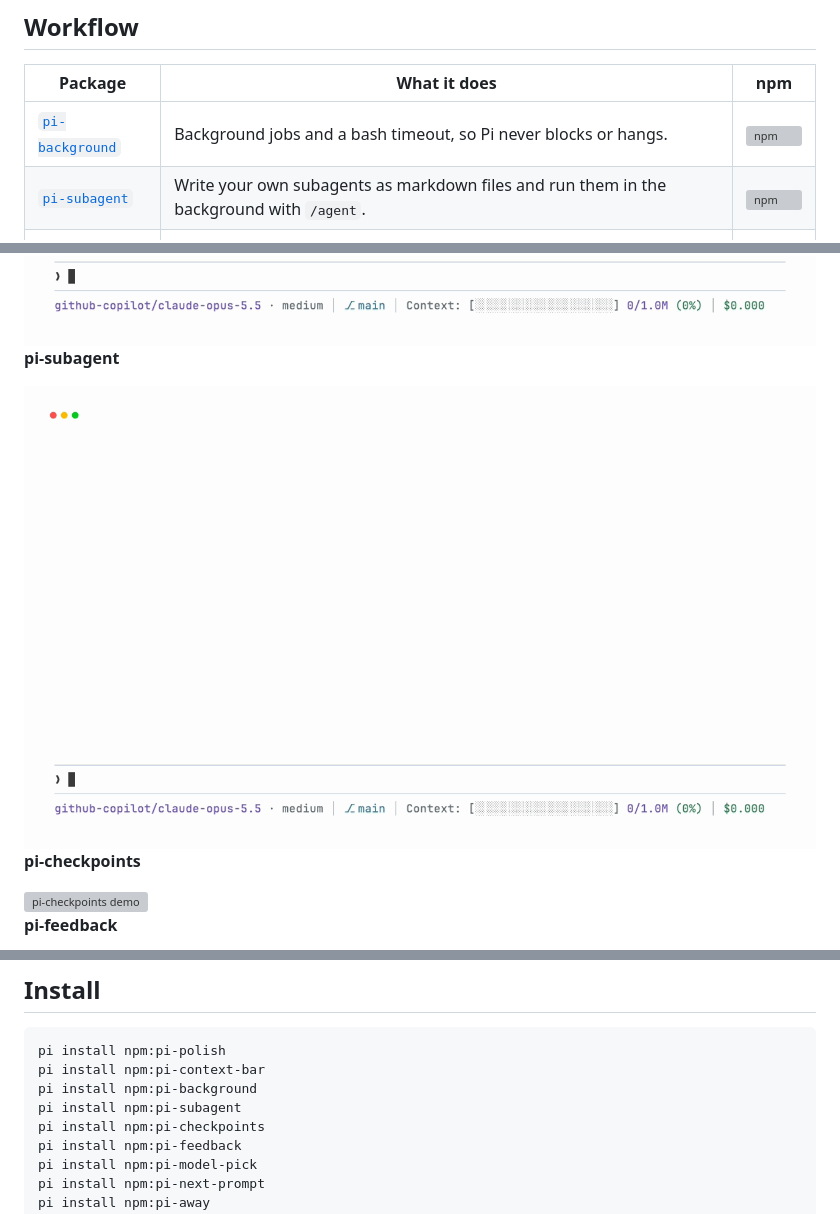
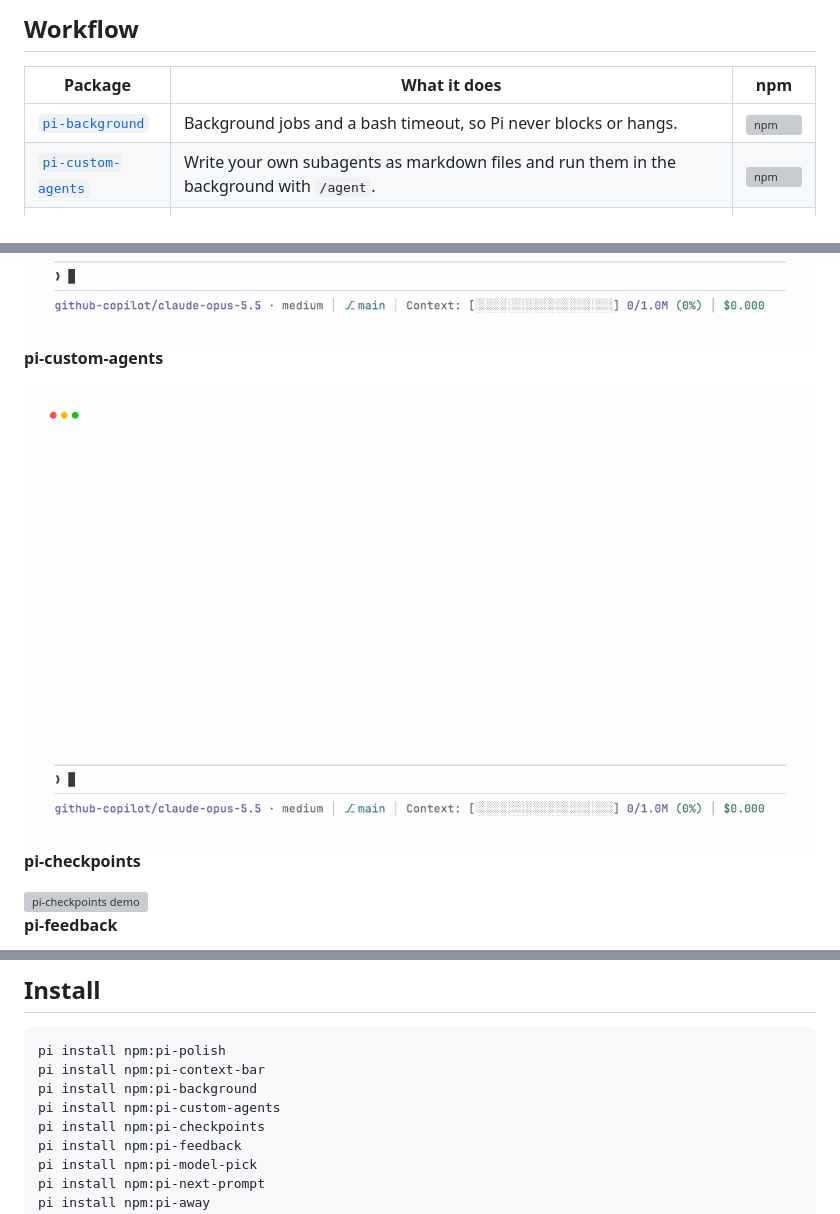
Before and after one commit to Pringled/pi-extensions, a Markdown page: README.md, 3 parts joined by grey strips. GitHub-like rendering; folded sections open; grey boxes are pictures that could not be loaded.

Commit message:
chore: rename pi-subagent to pi-custom-agents (#72)

```diff
--- a/README.md
+++ b/README.md
@@ -38,7 +38,7 @@ A set of extensions that make [Pi](https://pi.dev) nicer to use. They're minimal
 | Package | What it does | npm |
 | --- | --- | --- |
 | [`pi-background`](packages/pi-background) | Background jobs and a bash timeout, so Pi never blocks or hangs. | [![npm](https://img.shields.io/npm/v/pi-background)](https://www.npmjs.com/package/pi-background) |
-| [`pi-subagent`](packages/pi-subagent) | Write your own subagents as markdown files and run them in the background with `/agent`. | [![npm](https://img.shields.io/npm/v/pi-subagent)](https://www.npmjs.com/package/pi-subagent) |
+| [`pi-custom-agents`](packages/pi-custom-agents) | Write your own subagents as markdown files and run them in the background with `/agent`. | [![npm](https://img.shields.io/npm/v/pi-custom-agents)](https://www.npmjs.com/package/pi-custom-agents) |
 | [`pi-checkpoints`](packages/pi-checkpoints) | Rewind the files Pi edited along with the conversation. | [![npm](https://img.shields.io/npm/v/pi-checkpoints)](https://www.npmjs.com/package/pi-checkpoints) |
 | [`pi-feedback`](packages/pi-feedback) | Give Pi feedback on its changes: comment on lines in a GitHub-style browser view and send them back. | [![npm](https://img.shields.io/npm/v/pi-feedback)](https://www.npmjs.com/package/pi-feedback) |
 | [`pi-model-pick`](packages/pi-model-pick) | A model picker with favorite and recent models first. | [![npm](https://img.shields.io/npm/v/pi-model-pick)](https://www.npmjs.com/package/pi-model-pick) |
@@ -53,11 +53,11 @@ A set of extensions that make [Pi](https://pi.dev) nicer to use. They're minimal
   <img src="https://raw.githubusercontent.com/Pringled/pi-extensions/main/assets/images/pi-background-light.gif" alt="pi-background demo">
 </picture>
 
-**pi-subagent**
+**pi-custom-agents**
 
 <picture>
-  <source media="(prefers-color-scheme: dark)" srcset="https://raw.githubusercontent.com/Pringled/pi-extensions/main/assets/images/pi-subagent-dark.gif">
-  <img src="https://raw.githubusercontent.com/Pringled/pi-extensions/main/assets/images/pi-subagent-light.gif" alt="pi-subagent demo">
+  <source media="(prefers-color-scheme: dark)" srcset="https://raw.githubusercontent.com/Pringled/pi-extensions/main/assets/images/pi-custom-agents-dark.gif">
+  <img src="https://raw.githubusercontent.com/Pringled/pi-extensions/main/assets/images/pi-custom-agents-light.gif" alt="pi-custom-agents demo">
 </picture>
 
 **pi-checkpoints**
@@ -123,7 +123,7 @@ A set of extensions that make [Pi](https://pi.dev) nicer to use. They're minimal
 pi install npm:pi-polish
 pi install npm:pi-context-bar
 pi install npm:pi-background
-pi install npm:pi-subagent
+pi install npm:pi-custom-agents
 pi install npm:pi-checkpoints
 pi install npm:pi-feedback
 pi install npm:pi-model-pick
```
Also changed, not shown: packages/pi-custom-agents/README.md (renamed from packages/pi-subagent/README.md, +4 -4 lines), assets/images/pi-custom-agents-dark.gif (renamed from assets/images/pi-subagent-dark.gif), assets/images/pi-custom-agents-light.gif (renamed from assets/images/pi-subagent-light.gif), 11 other files.
